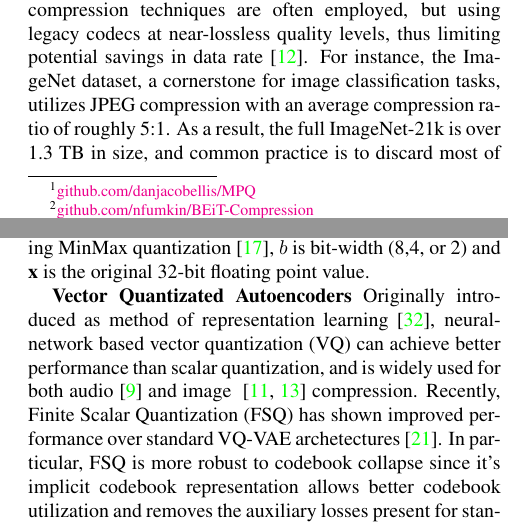
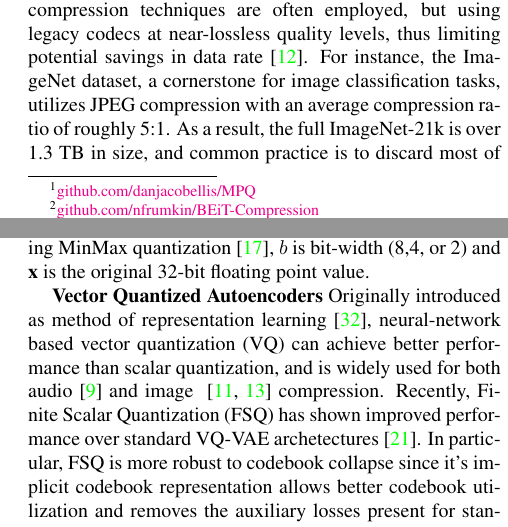
Before and after one commit to danjacobellis/report-december-6, a LaTeX paper (egpaper_for_review.tex): two parts of the columns of pages 1 and 4 of 9, joined at a grey line, cut so that both start at the same text. Compiled offline with pdfLaTeX.

Commit message:
Updates from Overleaf

```diff
--- a/egpaper_for_review.tex
+++ b/egpaper_for_review.tex
@@ -51,7 +51,7 @@ The University of Texas at Austin\\
 \begin{abstract}
 Despite significant advances in neural network-based lossy compression, most machine learning datasets and inference pipelines still utilize the decades old JPEG and MPEG standards with compression ratios of only about 5:1.  In this work, we compare two approaches for utilizing neural compression in machine perception systems: (1)~full-input compression, and (2)~model-splitting. In the full-input approach, the reconstruction objective is fully decoupled from downstream tasks, and we find that minimal loss in downstream performance on common tasks--- including classification and segmentation---can be achieved even with compression rates exceeding 500:1. However, since these more potent neural compression systems discard and re-synthesize details, such as texture, faces and text, there is a concern that downstream performance on fine-grained perception tasks could suffer. In the second approach, model-splitting, this loss is avoided by applying the task encoder directly to the the original image, which additionally benefits from simplified inference. We show that the representations derived from two recent self-supervised pre-training methods, DINO and BEiT, can be combined with the model splitting approach to achieve better performance at a lower data rate than the conventional approach of full-input JPEG processing. We make our code and experiments publicly available
 \footnote{\href{https://github.com/danjacobellis/MPQ}{github.com/danjacobellis/MPQ}}
-\footnote{\href{https://github.com/nfumkin/BEiT-compression}{github.com/nfumkin/BEiT-Compression}}
+\footnote{\href{https://github.com/nfrumkin/BEiT-compression}{github.com/nfrumkin/BEiT-Compression}}
 \footnote{\href{https://github.com/danjacobellis/CMMR}{github.com/danjacobellis/CMMR}}.
 
 \end{abstract}
@@ -166,7 +166,7 @@ Existing self-supervised pre-training methods including MoCo~\cite{chen2021empir
 
 where $\delta$ is the scale parameter analytically computed using MinMax quantization~\cite{jacob2018quantization}, $b$ is bit-width (8,4, or 2) and $\textbf{x}$ is the original 32-bit floating point value.
 
-\textbf{Vector Quantizated Autoencoders} Originally introduced as method of representation learning~\cite{van2017neural}, neural-network based vector quantization (VQ) can achieve better performance than scalar quantization, and is widely used for both audio~\cite{defossez2022high} and image ~\cite{Duan_2023, el-nouby2023image} compression. Recently, Finite Scalar Quantization (FSQ)  has shown improved performance over standard VQ-VAE archetectures~\cite{mentzer2023finite}. In particular, FSQ is more robust to codebook collapse since it's implicit codebook representation allows better codebook utilization and removes the auxiliary losses present for standard VQ-VAE style vector codebooks. We utilize FSQ to learn a neural compression model for BEiT-v2 features.
+\textbf{Vector Quantized Autoencoders} Originally introduced as method of representation learning~\cite{van2017neural}, neural-network based vector quantization (VQ) can achieve better performance than scalar quantization, and is widely used for both audio~\cite{defossez2022high} and image ~\cite{Duan_2023, el-nouby2023image} compression. Recently, Finite Scalar Quantization (FSQ)  has shown improved performance over standard VQ-VAE archetectures~\cite{mentzer2023finite}. In particular, FSQ is more robust to codebook collapse since it's implicit codebook representation allows better codebook utilization and removes the auxiliary losses present for standard VQ-VAE style vector codebooks. We utilize FSQ to learn a neural compression model for BEiT-v2 features.
 
 \textbf{Rate-Distortion Autoencoder (RDAE)} While vector quantization compresses signals via dimensionality reduction, an alternative approach is construct a differentiable approximation to the entropy of an intermediate layer of an autoencoder, so that the rate-distortion function $R+\lambda D$ can be directly optimized~\cite{balle2017end}. The distortion function can be any differentiable similarity metric, such as MSE, SSIM, or LPIPS.  Once the latent feature has minimal entropy, it can be compressed using a lossless data compression method such as Huffman coding or arithmetic coding. For compressing DINO features, we constructed RDAEs with symmetric analysis and sythesis transforms and optimized them for MSE reconstruction using $\lambda=0.1$. We tested two archetectures; a high-rate variant with two analysis layers and $2\times$ spatial downsampling in each dimension, and a low-rate variant with $4\times$ spatial downsampling.
 
```
